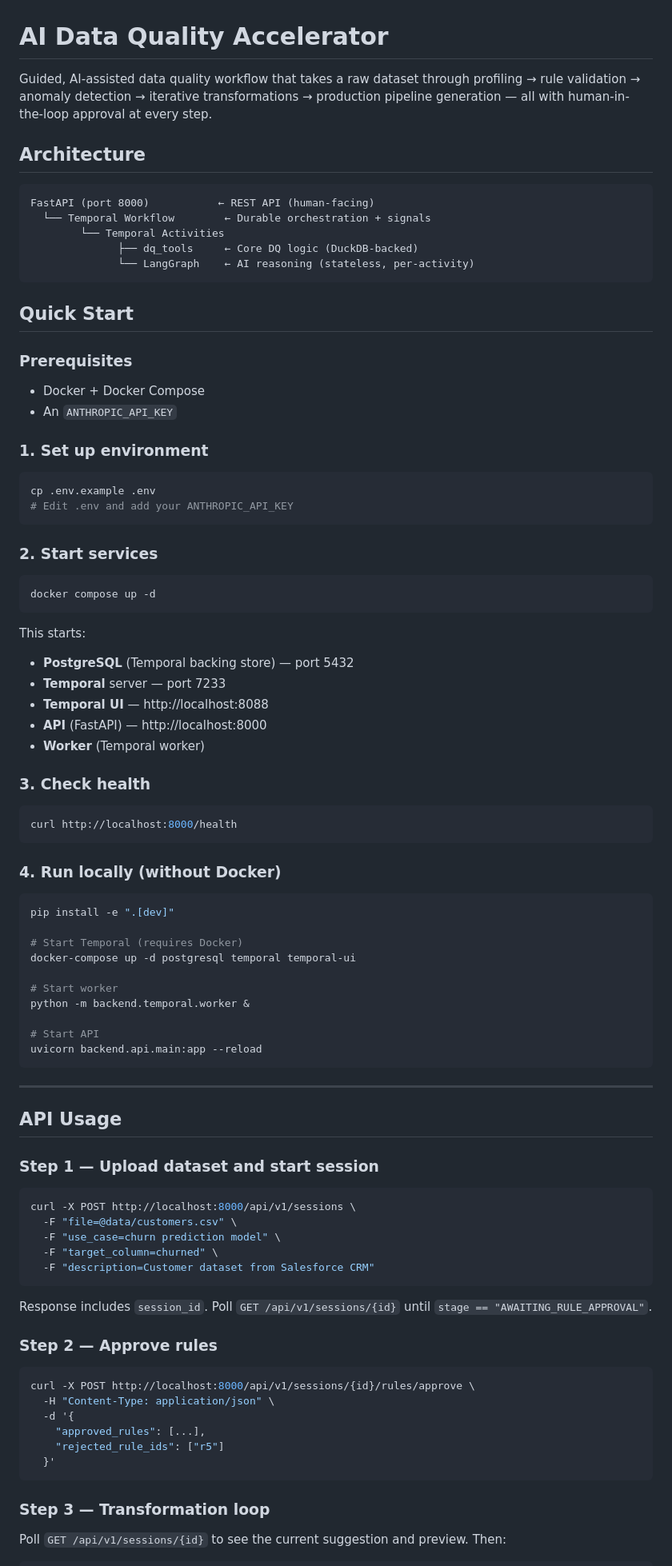
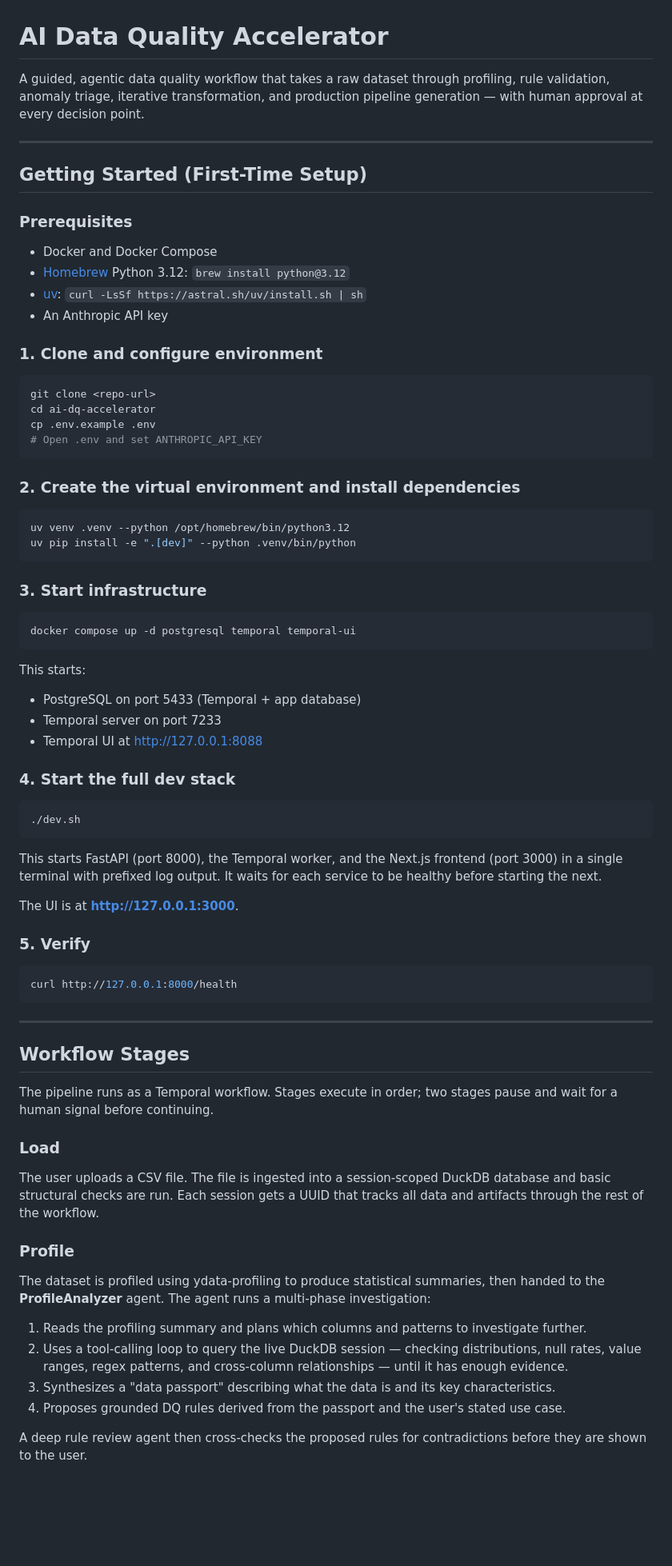
Before and after one commit to anjanid321/ai-dq-accelerator, a Markdown page: README.md, the part around one of its changes. Shown at 80% size. Rendered like a GitHub page; blank space fills up the shorter version.

````diff
--- a/README.md
+++ b/README.md
@@ -1,93 +1,79 @@
 # AI Data Quality Accelerator
 
-Guided, AI-assisted data quality workflow that takes a raw dataset through profiling → rule validation → anomaly detection → iterative transformations → production pipeline generation — all with human-in-the-loop approval at every step.
+A guided, agentic data quality workflow that takes a raw dataset through profiling, rule validation, anomaly triage, iterative transformation, and production pipeline generation — with human approval at every decision point.
 
-## Architecture
+---
 
-```
-FastAPI (port 8000)           ← REST API (human-facing)
-  └── Temporal Workflow        ← Durable orchestration + signals
-        └── Temporal Activities
-              ├── dq_tools     ← Core DQ logic (DuckDB-backed)
-              └── LangGraph    ← AI reasoning (stateless, per-activity)
-```
-
-## Quick Start
+## Getting Started (First-Time Setup)
 
 ### Prerequisites
 
-- Docker + Docker Compose
-- An `ANTHROPIC_API_KEY`
+- Docker and Docker Compose
+- [Homebrew](https://brew.sh) Python 3.12: `brew install python@3.12`
+- [uv](https://docs.astral.sh/uv/): `curl -LsSf https://astral.sh/uv/install.sh | sh`
+- An Anthropic API key
 
-### 1. Set up environment
+### 1. Clone and configure environment
 
 ```bash
+git clone <repo-url>
+cd ai-dq-accelerator
 cp .env.example .env
-# Edit .env and add your ANTHROPIC_API_KEY
+# Open .env and set ANTHROPIC_API_KEY
 ```
 
-### 2. Start services
+### 2. Create the virtual environment and install dependencies
 
 ```bash
-docker compose up -d
+uv venv .venv --python /opt/homebrew/bin/python3.12
+uv pip install -e ".[dev]" --python .venv/bin/python
+```
+
+### 3. Start infrastructure
+
+```bash
+docker compose up -d postgresql temporal temporal-ui
 ```
 
 This starts:
-- **PostgreSQL** (Temporal backing store) — port 5432
-- **Temporal** server — port 7233
-- **Temporal UI** — http://localhost:8088
-- **API** (FastAPI) — http://localhost:8000
-- **Worker** (Temporal worker)
+- PostgreSQL on port 5433 (Temporal + app database)
+- Temporal server on port 7233
+- Temporal UI at http://127.0.0.1:8088
 
-### 3. Check health
+### 4. Start the full dev stack
 
 ```bash
-curl http://localhost:8000/health
+./dev.sh
 ```
 
-### 4. Run locally (without Docker)
+This starts FastAPI (port 8000), the Temporal worker, and the Next.js frontend (port 3000) in a single terminal with prefixed log output. It waits for each service to be healthy before starting the next.
+
+The UI is at **http://127.0.0.1:3000**.
+
+### 5. Verify
 
 ```bash
-pip install -e ".[dev]"
-
-# Start Temporal (requires Docker)
-docker-compose up -d postgresql temporal temporal-ui
-
-# Start worker
-python -m backend.temporal.worker &
-
-# Start API
-uvicorn backend.api.main:app --reload
+curl http://127.0.0.1:8000/health
 ```
 
 ---
 
-## API Usage
+## Workflow Stages
 
-### Step 1 — Upload dataset and start session
+The pipeline runs as a Temporal workflow. Stages execute in order; two stages pause and wait for a human signal before continuing.
 
-```bash
-curl -X POST http://localhost:8000/api/v1/sessions \
-  -F "file=@data/customers.csv" \
-  -F "use_case=churn prediction model" \
-  -F "target_column=churned" \
-  -F "description=Customer dataset from Salesforce CRM"
-```
+### Load
 
-Response includes `session_id`. Poll `GET /api/v1/sessions/{id}` until `stage == "AWAITING_RULE_APPROVAL"`.
+The user uploads a CSV file. The file is ingested into a session-scoped DuckDB database and basic structural checks are run. Each session gets a UUID that tracks all data and artifacts through the rest of the workflow.
 
-### Step 2 — Approve rules
+### Profile
 
-```bash
-curl -X POST http://localhost:8000/api/v1/sessions/{id}/rules/approve \
-  -H "Content-Type: application/json" \
-  -d '{
-    "approved_rules": [...],
-    "rejected_rule_ids": ["r5"]
-  }'
-```
+The dataset is profiled using ydata-profiling to produce statistical summaries, then handed to the **ProfileAnalyzer** agent. The agent runs a multi-phase investigation:
 
-### Step 3 — Transformation loop
+1. Reads the profiling summary and plans which columns and patterns to investigate further.
+2. Uses a tool-calling loop to query the live DuckDB session — checking distributions, null rates, value ranges, regex patterns, and cross-column relationships — until it has enough evidence.
+3. Synthesizes a "data passport" describing what the data is and its key characteristics.
+4. Proposes grounded DQ rules derived from the passport and the user's stated use case.
 
-Poll `GET /api/v1/sessions/{id}` to see the current suggestion and preview. Then:
+A deep rule review agent then cross-checks the proposed rules for contradictions before they are shown to the user.
 
````
Also changed, not shown: other parts of README.md (+84 -63 lines).
